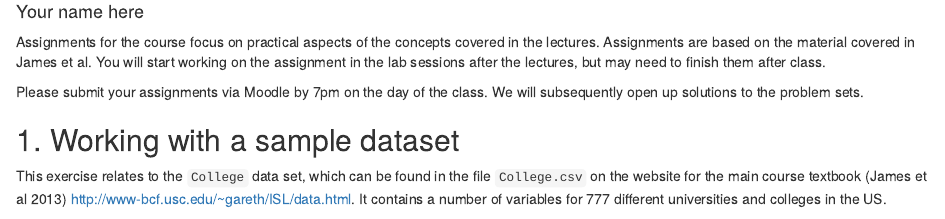
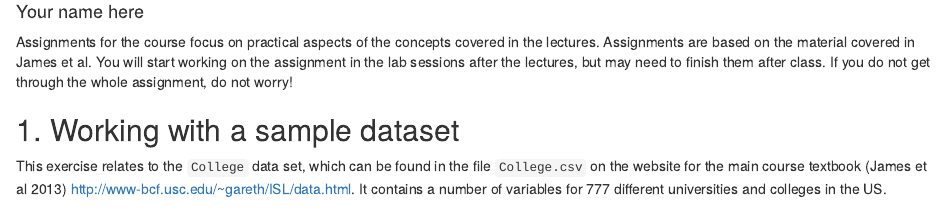
Before and after one commit to lse-me314/assignment01, an R Markdown document (assignment/me314-assignment1-LASTNAME-FIRSTNAME.Rmd): the page in a window 1100 px wide, from 70 px down. Rendered offline with R 4.5, knitr and Pandoc, with nearby package versions; some code elsewhere in the file could not run offline.

Commit message:
Remove reference to submitting the assignment

```diff
--- a/assignment/me314-assignment1-LASTNAME-FIRSTNAME.Rmd
+++ b/assignment/me314-assignment1-LASTNAME-FIRSTNAME.Rmd
@@ -4,9 +4,7 @@ author: "Your name here"
 output: html_document
 ---
 
-Assignments for the course focus on practical aspects of the concepts covered in the lectures. Assignments are based on the material covered in James et al. You will start working on the assignment in the lab sessions after the lectures, but may need to finish them after class.
-
-Please submit your assignments via Moodle by 7pm on the day of the class. We will subsequently open up solutions to the problem sets.
+Assignments for the course focus on practical aspects of the concepts covered in the lectures. Assignments are based on the material covered in James et al. You will start working on the assignment in the lab sessions after the lectures, but may need to finish them after class.  If you do not get through the whole assignment, do not worry!
 
 ## 1. Working with a sample dataset
 
```
